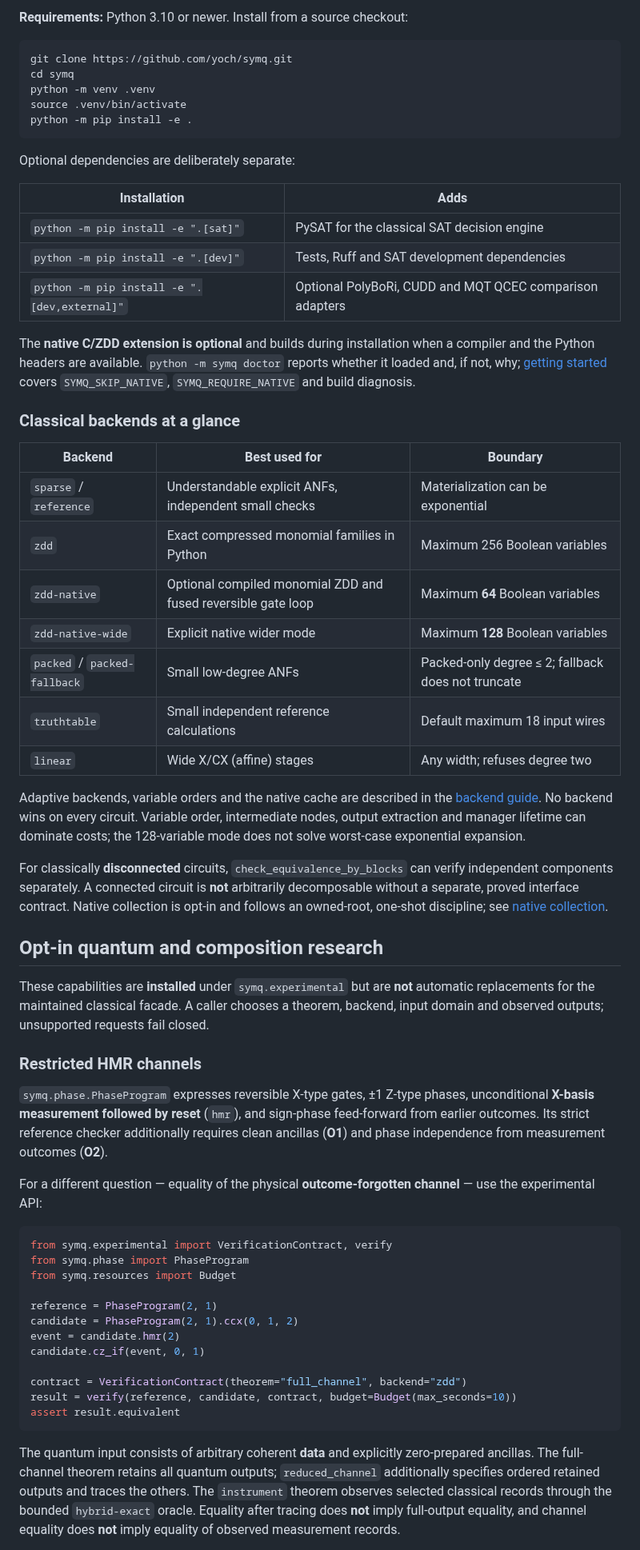
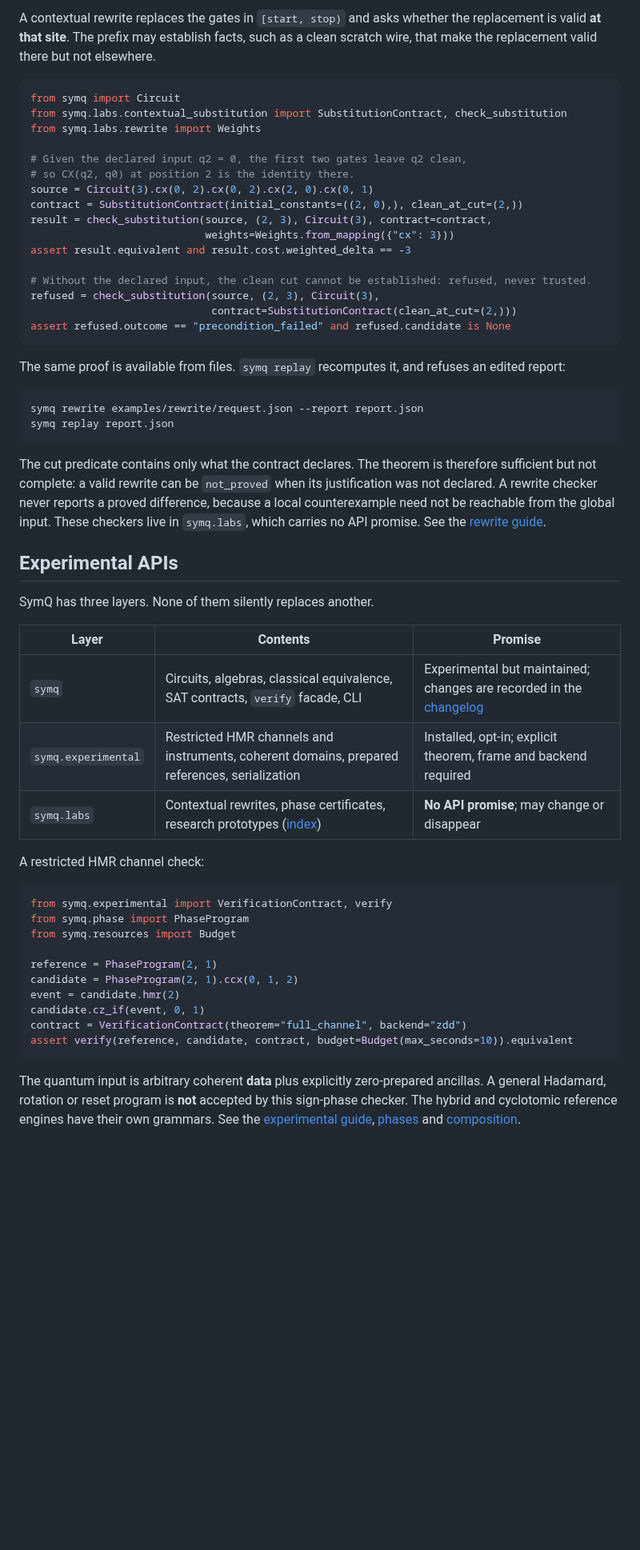
Before and after one commit to yoch/symq, a Markdown page: README.md, the part around one of its changes. Shown at 80% size. GitHub-like rendering; blank space fills up the shorter version.

````diff
--- a/README.md
+++ b/README.md
@@ -96,49 +69,45 @@ SAT decides a Boolean relation; it does **not** produce symbolic ANFs. A restore
 
-**Requirements:** Python 3.10 or newer. Install from a source checkout:
+A contextual rewrite replaces the gates in `[start, stop)` and asks whether the replacement is valid **at that site**. The prefix may establish facts, such as a clean scratch wire, that make the replacement valid there but not elsewhere.
+
+```python
+from symq import Circuit
+from symq.labs.contextual_substitution import SubstitutionContract, check_substitution
+from symq.labs.rewrite import Weights
+
+# Given the declared input q2 = 0, the first two gates leave q2 clean,
+# so CX(q2, q0) at position 2 is the identity there.
+source = Circuit(3).cx(0, 2).cx(0, 2).cx(2, 0).cx(0, 1)
+contract = SubstitutionContract(initial_constants=((2, 0),), clean_at_cut=(2,))
+result = check_substitution(source, (2, 3), Circuit(3), contract=contract,
+                            weights=Weights.from_mapping({"cx": 3}))
+assert result.equivalent and result.cost.weighted_delta == -3
+
+# Without the declared input, the clean cut cannot be established: refused, never trusted.
+refused = check_substitution(source, (2, 3), Circuit(3),
+                             contract=SubstitutionContract(clean_at_cut=(2,)))
+assert refused.outcome == "precondition_failed" and refused.candidate is None
+```
+
+The same proof is available from files. `symq replay` recomputes it, and refuses an edited report:
 
 ```bash
-git clone https://github.com/yoch/symq.git
-cd symq
-python -m venv .venv
-source .venv/bin/activate
-python -m pip install -e .
+symq rewrite examples/rewrite/request.json --report report.json
+symq replay report.json
 ```
 
-Optional dependencies are deliberately separate:
+The cut predicate contains only what the contract declares. The theorem is therefore sufficient but not complete: a valid rewrite can be `not_proved` when its justification was not declared. A rewrite checker never reports a proved difference, because a local counterexample need not be reachable from the global input. These checkers live in `symq.labs`, which carries no API promise. See the [rewrite guide](docs/guide/rewrite.md).
 
-| Installation | Adds |
-| --- | --- |
-| `python -m pip install -e ".[sat]"` | PySAT for the classical SAT decision engine |
-| `python -m pip install -e ".[dev]"` | Tests, Ruff and SAT development dependencies |
-| `python -m pip install -e ".[dev,external]"` | Optional PolyBoRi, CUDD and MQT QCEC comparison adapters |
+## Experimental APIs
 
-The **native C/ZDD extension is optional** and builds during installation when a compiler and the Python headers are available. `python -m symq doctor` reports whether it loaded and, if not, why; [getting started](docs/getting-started.md) covers `SYMQ_SKIP_NATIVE`, `SYMQ_REQUIRE_NATIVE` and build diagnosis.
+SymQ has three layers. None of them silently replaces another.
 
-### Classical backends at a glance
+| Layer | Contents | Promise |
+| --- | --- | --- |
+| `symq` | Circuits, algebras, classical equivalence, SAT contracts, `verify` facade, CLI | Experimental but maintained; changes are recorded in the [changelog](CHANGELOG.md) |
+| `symq.experimental` | Restricted HMR channels and instruments, coherent domains, prepared references, serialization | Installed, opt-in; explicit theorem, frame and backend required |
+| `symq.labs` | Contextual rewrites, phase certificates, research prototypes ([index](docs/labs/README.md)) | **No API promise**; may change or disappear |
 
-| Backend | Best used for | Boundary |
-| --- | --- | --- |
-| `sparse` / `reference` | Understandable explicit ANFs, independent small checks | Materialization can be exponential |
-| `zdd` | Exact compressed monomial families in Python | Maximum 256 Boolean variables |
-| `zdd-native` | Optional compiled monomial ZDD and fused reversible gate loop | Maximum **64** Boolean variables |
-| `zdd-native-wide` | Explicit native wider mode | Maximum **128** Boolean variables |
-| `packed` / `packed-fallback` | Small low-degree ANFs | Packed-only degree ≤ 2; fallback does not truncate |
-| `truthtable` | Small independent reference calculations | Default maximum 18 input wires |
-| `linear` | Wide X/CX (affine) stages | Any width; refuses degree two |
-
-Adaptive backends, variable orders and the native cache are described in the [backend guide](docs/guide/backends.md). No backend wins on every circuit. Variable order, intermediate nodes, output extraction and manager lifetime can dominate costs; the 128-variable mode does not solve worst-case exponential expansion.
-
-For classically **disconnected** circuits, `check_equivalence_by_blocks` can verify independent components separately. A connected circuit is **not** arbitrarily decomposable without a separate, proved interface contract. Native collection is opt-in and follows an owned-root, one-shot discipline; see [native collection](docs/guide/backends.md#native-collection).
-
-## Opt-in quantum and composition research
-
-These capabilities are **installed** under `symq.experimental` but are **not** automatic replacements for the maintained classical facade. A caller chooses a theorem, backend, input domain and observed outputs; unsupported requests fail closed.
-
-### Restricted HMR channels
-
-`symq.phase.PhaseProgram` expresses reversible X-type gates, ±1 Z-type phases, unconditional **X-basis measurement followed by reset** (`hmr`), and sign-phase feed-forward from earlier outcomes. Its strict reference checker additionally requires clean ancillas (**O1**) and phase independence from measurement outcomes (**O2**).
-
-For a different question — equality of the physical **outcome-forgotten channel** — use the experimental API:
+A restricted HMR channel check:
 
 ```python
 from symq.experimental import VerificationContract, verify
@@ -149,11 +118,9 @@ reference = PhaseProgram(2, 1)
 candidate = PhaseProgram(2, 1).ccx(0, 1, 2)
 event = candidate.hmr(2)
 candidate.cz_if(event, 0, 1)
-
 contract = VerificationContract(theorem="full_channel", backend="zdd")
-result = verify(reference, candidate, contract, budget=Budget(max_seconds=10))
-assert result.equivalent
+assert verify(reference, candidate, contract, budget=Budget(max_seconds=10)).equivalent
 ```
 
-The quantum input consists of arbitrary coherent **data** and explicitly zero-prepared ancillas. The full-channel theorem retains all quantum outputs; `reduced_channel` additionally specifies ordered retained outputs and traces the others. The `instrument` theorem observes selected classical records through the bounded `hybrid-exact` oracle. Equality after tracing does **not** imply full-output equality, and channel equality does **not** imply equality of observed measurement records.
+The quantum input is arbitrary coherent **data** plus explicitly zero-prepared ancillas. A general Hadamard, rotation or reset program is **not** accepted by this sign-phase checker. The hybrid and cyclotomic reference engines have their own grammars. See the [experimental guide](docs/guide/experimental.md), [phases](docs/guide/experimental-phases.md) and [composition](docs/guide/experimental-composition.md).
 
````
Also changed, not shown: other parts of README.md (+71 -104 lines).
